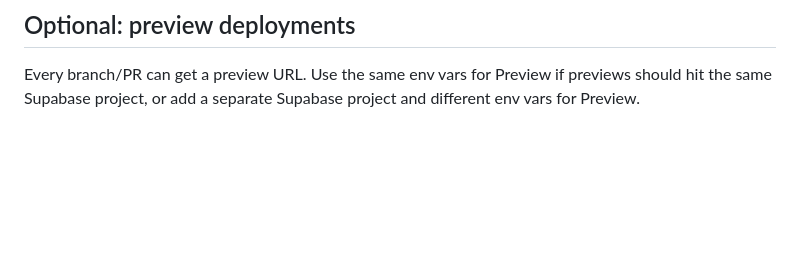
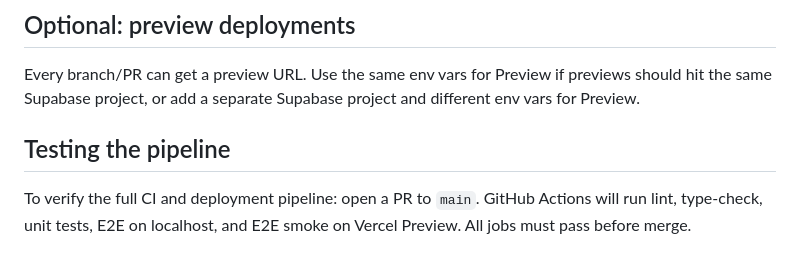
Before and after one commit to Allotment-Technology-Ltd/plotbudget-v2, a Markdown page: docs/DEPLOYMENT.md, the part around the change. Drawn GitHub-style; blank space fills up the shorter version.

Commit message:
docs: add Testing the pipeline section to DEPLOYMENT.md
Co-authored-by: Cursor <cursoragent@cursor.com>

```diff
--- a/docs/DEPLOYMENT.md
+++ b/docs/DEPLOYMENT.md
@@ -135,3 +135,7 @@ In Vercel: **Settings → Domains** → add your domain and follow the DNS instr
 ## Optional: preview deployments
 
 Every branch/PR can get a preview URL. Use the same env vars for Preview if previews should hit the same Supabase project, or add a separate Supabase project and different env vars for Preview.
+
+## Testing the pipeline
+
+To verify the full CI and deployment pipeline: open a PR to `main`. GitHub Actions will run lint, type-check, unit tests, E2E on localhost, and E2E smoke on Vercel Preview. All jobs must pass before merge.
```
